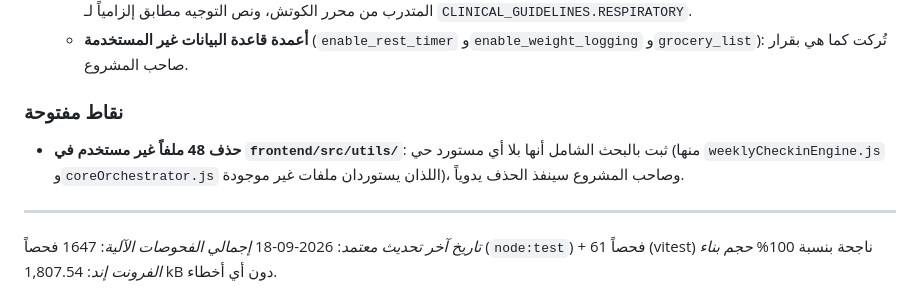
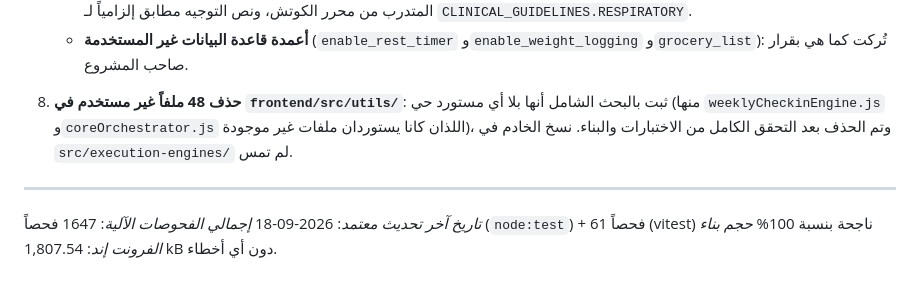
Before and after one commit to 8489mx/z-coaching-platform, a Markdown page: SYSTEM_CAPABILITIES.md, the part around the change. GitHub-like rendering.

Commit message:
docs(system-capabilities): record deletion of 48 unreferenced frontend utils
Co-Authored-By: Claude Opus 5 <noreply@anthropic.com>

```diff
--- a/SYSTEM_CAPABILITIES.md
+++ b/SYSTEM_CAPABILITIES.md
@@ -421,8 +421,7 @@
    - **جدار الربو موحد**: منع HIIT لمرضى الربو والجهاز التنفسي أصبح داخل محرك الكارديو الموحد (`cardioZonesEngine`) ويستقبل حالات المتدرب من محرر الكوتش، ونص التوجيه مطابق إلزامياً لـ `CLINICAL_GUIDELINES.RESPIRATORY`.
    - **أعمدة قاعدة البيانات غير المستخدمة** (`enable_rest_timer` و`enable_weight_logging` و`grocery_list`): تُركت كما هي بقرار صاحب المشروع.
 
-### نقاط مفتوحة
-- **حذف 48 ملفاً غير مستخدم في `frontend/src/utils/`**: ثبت بالبحث الشامل أنها بلا أي مستورد حي (منها `weeklyCheckinEngine.js` و`coreOrchestrator.js` اللذان يستوردان ملفات غير موجودة)، وصاحب المشروع سينفذ الحذف يدوياً.
+8. **حذف 48 ملفاً غير مستخدم في `frontend/src/utils/`**: ثبت بالبحث الشامل أنها بلا أي مستورد حي (منها `weeklyCheckinEngine.js` و`coreOrchestrator.js` اللذان كانا يستوردان ملفات غير موجودة)، وتم الحذف بعد التحقق الكامل من الاختبارات والبناء. نسخ الخادم في `src/execution-engines/` لم تمس.
 
 ---
 
```
